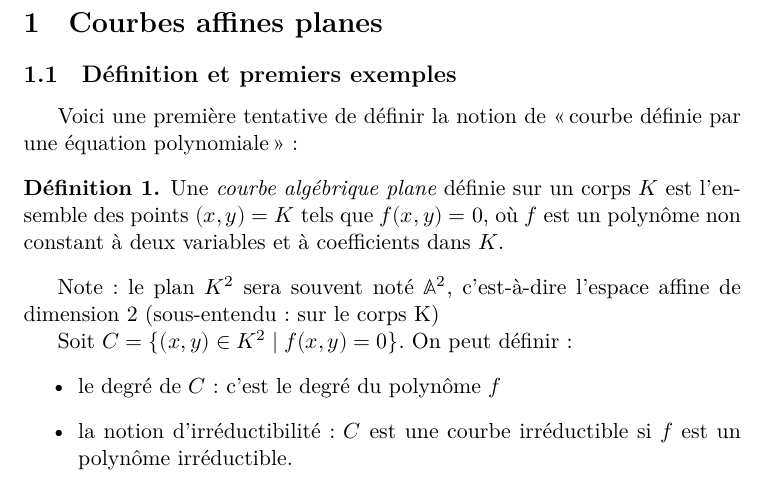
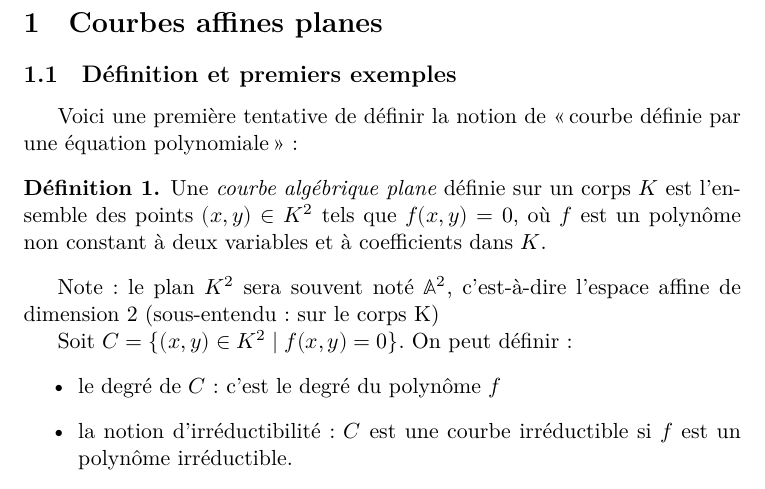
Before and after one commit to nguyentito/courbes-algebriques, a LaTeX document (intro-geo-alg.tex): part of page 2 of 7, cut so that both start at the same text. Compiled offline with XeLaTeX.

Commit message:
fix typo (thx kappa)

```diff
--- a/intro-geo-alg.tex
+++ b/intro-geo-alg.tex
@@ -74,8 +74,8 @@ Voici une première tentative de définir la notion de \enquote{courbe
   définie par une équation polynomiale} :
 \begin{définition}
   Une \emph{courbe algébrique plane} définie sur un corps $K$ est
-  l'ensemble des points $(x,y) = K$ tels que $f(x,y) = 0$, où $f$ est
-  un polynôme non constant à deux variables et à coefficients dans
+  l'ensemble des points $(x,y) \in K^2$ tels que $f(x,y) = 0$, où $f$
+  est un polynôme non constant à deux variables et à coefficients dans
   $K$.
 \end{définition}
 Note : le plan $K^2$ sera souvent noté $\aff^2$, c'est-à-dire l'espace
```
